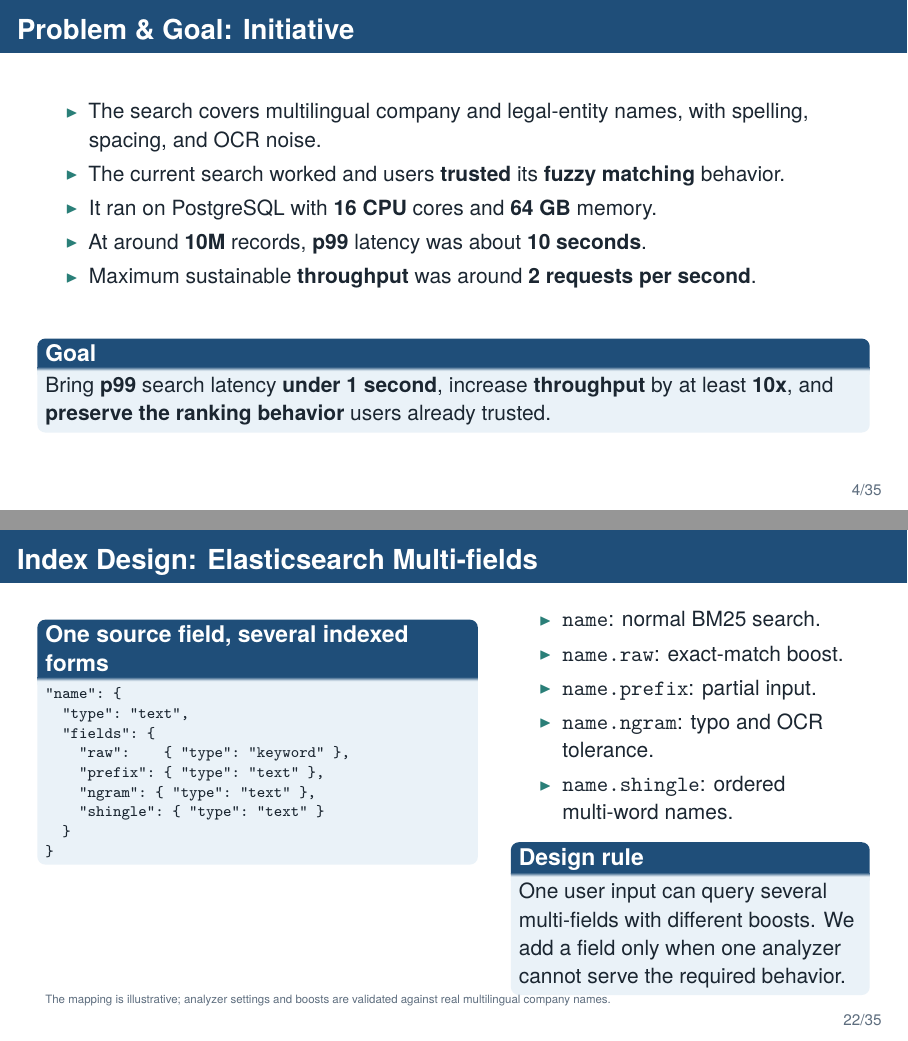
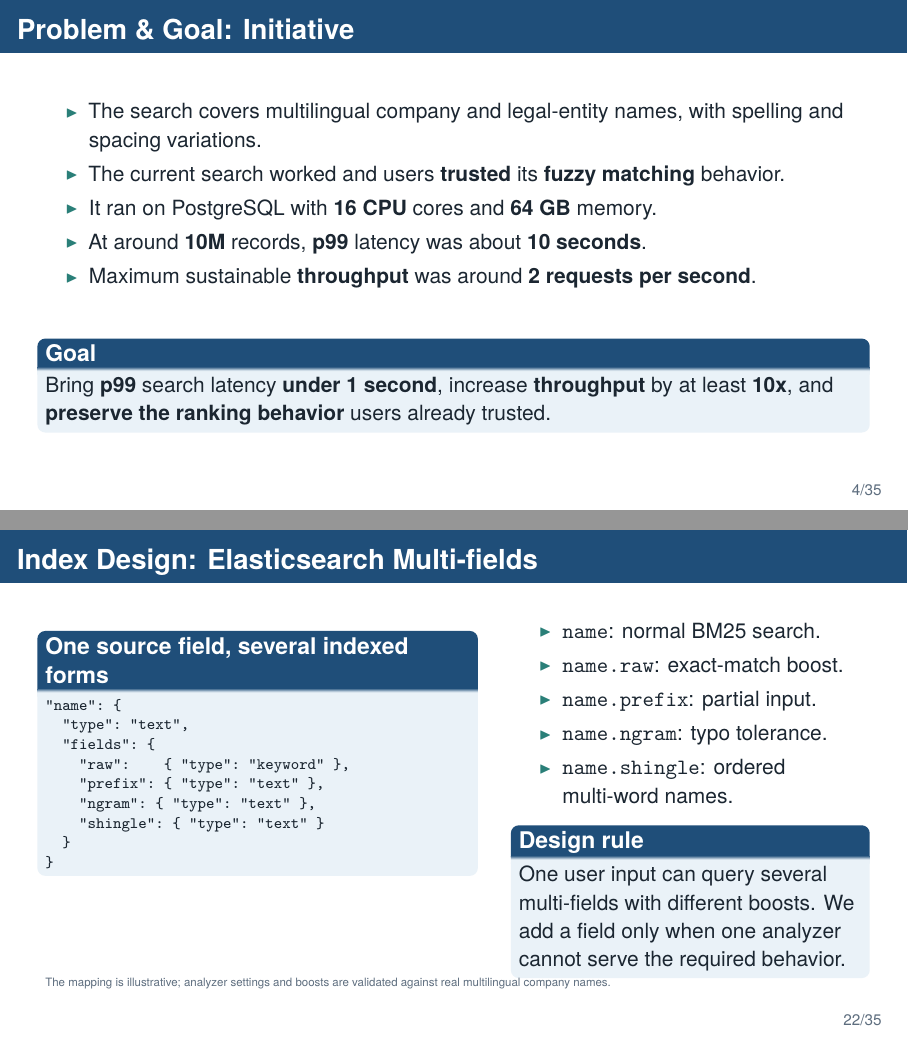
Before and after one commit to amir-h-rassafi/presentation, LaTeX slides (presentations/search-migration/main.tex): pages 4 and 22 of 35, joined at a grey line. Compiled offline with XeLaTeX.

Commit message:
Remove irrelevant OCR terminology

```diff
--- a/presentations/search-migration/main.tex
+++ b/presentations/search-migration/main.tex
@@ -102,7 +102,7 @@
 \begin{frame}{Problem \& Goal: Initiative}
   \hypertarget{sec:problem}{}
   \begin{itemize}
-    \item The search covers multilingual company and legal-entity names, with spelling, spacing, and OCR noise.
+    \item The search covers multilingual company and legal-entity names, with spelling and spacing variations.
     \item The current search worked and users \textbf{trusted} its \textbf{fuzzy matching} behavior.
     \item It ran on PostgreSQL with \textbf{16 CPU} cores and \textbf{64 GB} memory.
     \item At around \textbf{10M} records, \textbf{p99} latency was about \textbf{10 seconds}.
@@ -493,7 +493,7 @@
         \item \texttt{name}: normal BM25 search.
         \item \texttt{name.raw}: exact-match boost.
         \item \texttt{name.prefix}: partial input.
-        \item \texttt{name.ngram}: typo and OCR tolerance.
+        \item \texttt{name.ngram}: typo tolerance.
         \item \texttt{name.shingle}: ordered multi-word names.
       \end{itemize}
 
```
Also changed, not shown: presentations/search-migration/main.tex (2 more changed lines).
